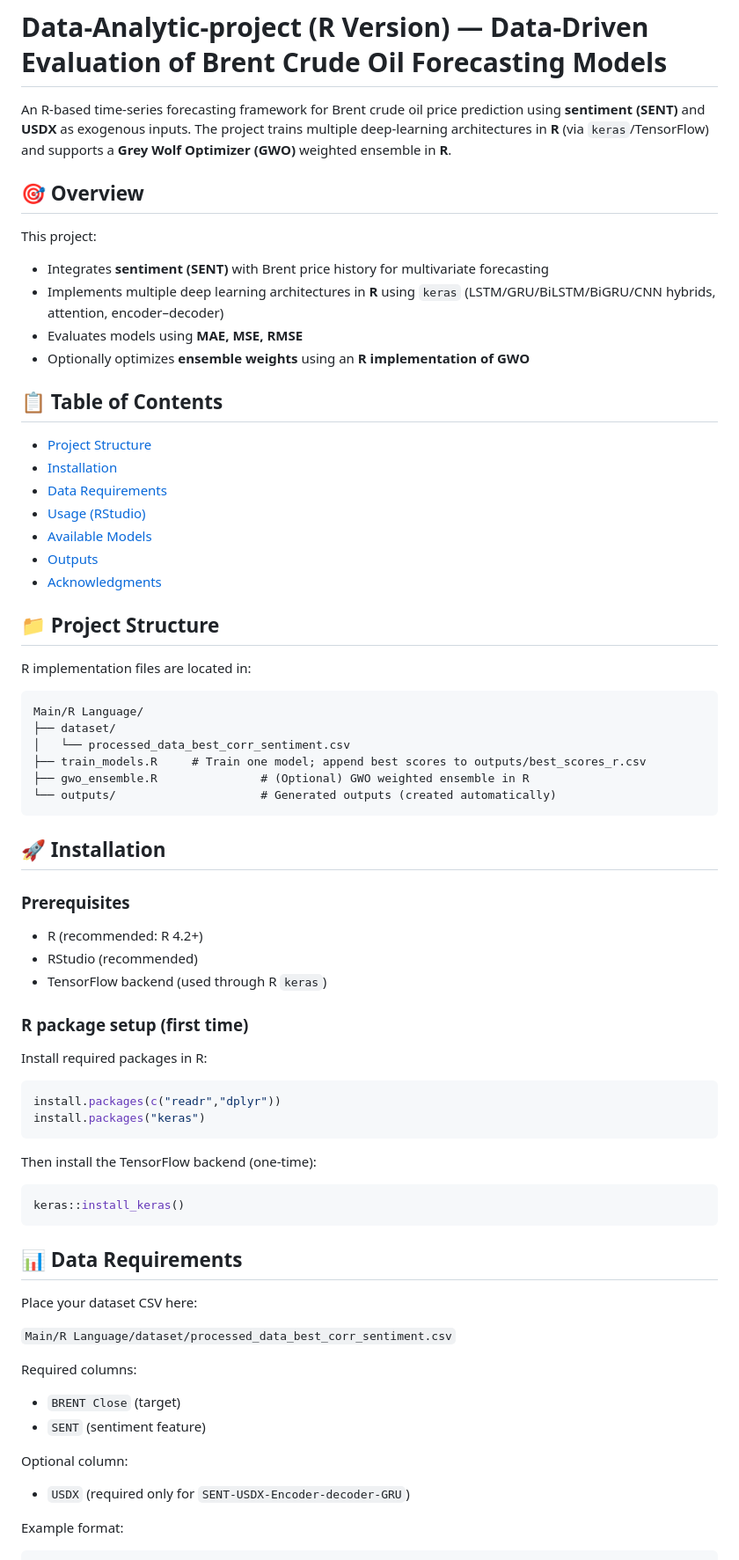
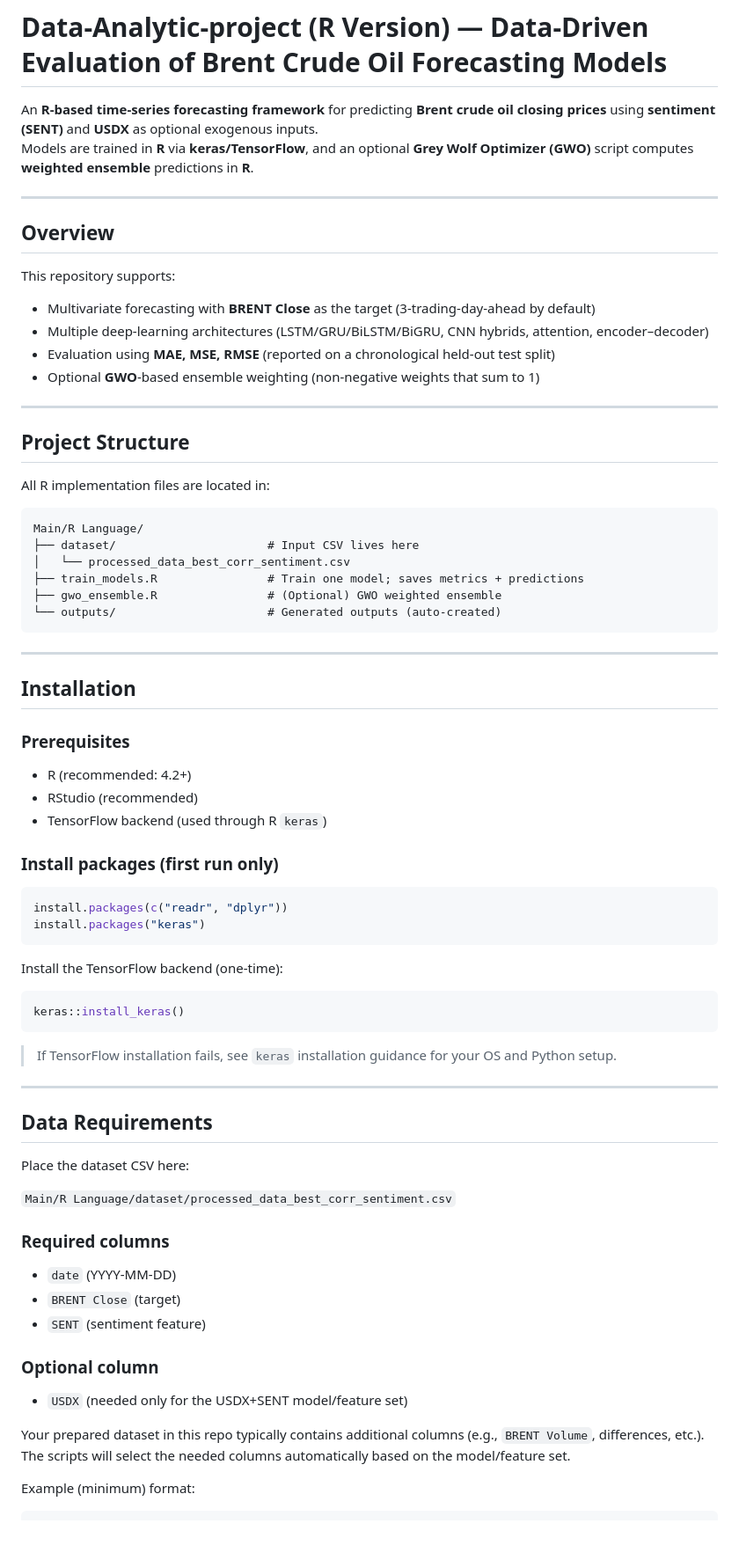
Before and after one commit to Juansia/Data-Analytic-project, a Markdown page: README.md, the part around one of its changes. Shown at 88% size. GitHub-like rendering; blank space fills up the shorter version.

````diff
--- a/README.md
+++ b/README.md
@@ -1,70 +1,76 @@
 # Data-Analytic-project (R Version) — Data-Driven Evaluation of Brent Crude Oil Forecasting Models
 
-An R-based time-series forecasting framework for Brent crude oil price prediction using **sentiment (SENT)** and **USDX** as exogenous inputs. The project trains multiple deep-learning architectures in **R** (via `keras`/TensorFlow) and supports a **Grey Wolf Optimizer (GWO)** weighted ensemble in **R**.
+An **R-based time-series forecasting framework** for predicting **Brent crude oil closing prices** using **sentiment (SENT)** and **USDX** as optional exogenous inputs.
+Models are trained in **R** via **keras/TensorFlow**, and an optional **Grey Wolf Optimizer (GWO)** script computes **weighted ensemble** predictions in **R**.
 
-## 🎯 Overview
+---
 
-This project:
-- Integrates **sentiment (SENT)** with Brent price history for multivariate forecasting
-- Implements multiple deep learning architectures in **R** using `keras` (LSTM/GRU/BiLSTM/BiGRU/CNN hybrids, attention, encoder–decoder)
-- Evaluates models using **MAE, MSE, RMSE**
-- Optionally optimizes **ensemble weights** using an **R implementation of GWO**
+## Overview
 
-## 📋 Table of Contents
-- [Project Structure](#-project-structure)
-- [Installation](#-installation)
-- [Data Requirements](#-data-requirements)
-- [Usage (RStudio)](#-usage-rstudio)
-- [Available Models](#-available-models)
-- [Outputs](#-outputs)
-- [Acknowledgments](#-acknowledgments)
+This repository supports:
+- Multivariate forecasting with **BRENT Close** as the target (3-trading-day-ahead by default)
+- Multiple deep-learning architectures (LSTM/GRU/BiLSTM/BiGRU, CNN hybrids, attention, encoder–decoder)
+- Evaluation using **MAE, MSE, RMSE** (reported on a chronological held-out test split)
+- Optional **GWO**-based ensemble weighting (non-negative weights that sum to 1)
 
-## 📁 Project Structure
+---
 
-R implementation files are located in:
+## Project Structure
+
+All R implementation files are located in:
 
 ```
 Main/R Language/
-├── dataset/
+├── dataset/                      # Input CSV lives here
 │   └── processed_data_best_corr_sentiment.csv
-├── train_models.R     # Train one model; append best scores to outputs/best_scores_r.csv
-├── gwo_ensemble.R               # (Optional) GWO weighted ensemble in R
-└── outputs/                     # Generated outputs (created automatically)
+├── train_models.R                # Train one model; saves metrics + predictions
+├── gwo_ensemble.R                # (Optional) GWO weighted ensemble
+└── outputs/                      # Generated outputs (auto-created)
 ```
 
-## 🚀 Installation
+---
+
+## Installation
 
 ### Prerequisites
-- R (recommended: R 4.2+)
+- R (recommended: 4.2+)
 - RStudio (recommended)
 - TensorFlow backend (used through R `keras`)
 
-### R package setup (first time)
-Install required packages in R:
+### Install packages (first run only)
 
 ```r
-install.packages(c("readr","dplyr"))
+install.packages(c("readr", "dplyr"))
 install.packages("keras")
 ```
 
-Then install the TensorFlow backend (one-time):
+Install the TensorFlow backend (one-time):
 
 ```r
 keras::install_keras()
 ```
 
-## 📊 Data Requirements
+> If TensorFlow installation fails, see `keras` installation guidance for your OS and Python setup.
 
-Place your dataset CSV here:
+---
+
+## Data Requirements
+
+Place the dataset CSV here:
 
 `Main/R Language/dataset/processed_data_best_corr_sentiment.csv`
 
-Required columns:
+### Required columns
+- `date` (YYYY-MM-DD)
 - `BRENT Close` (target)
 - `SENT` (sentiment feature)
 
-Optional column:
-- `USDX` (required only for `SENT-USDX-Encoder-decoder-GRU`)
+### Optional column
+- `USDX` (needed only for the USDX+SENT model/feature set)
 
-Example format:
+Your prepared dataset in this repo typically contains additional columns (e.g., `BRENT Volume`, differences, etc.).
+The scripts will select the needed columns automatically based on the model/feature set.
+
+Example (minimum) format:
+
 ```csv
````
Also changed, not shown: other parts of README.md (+47 -28 lines).
